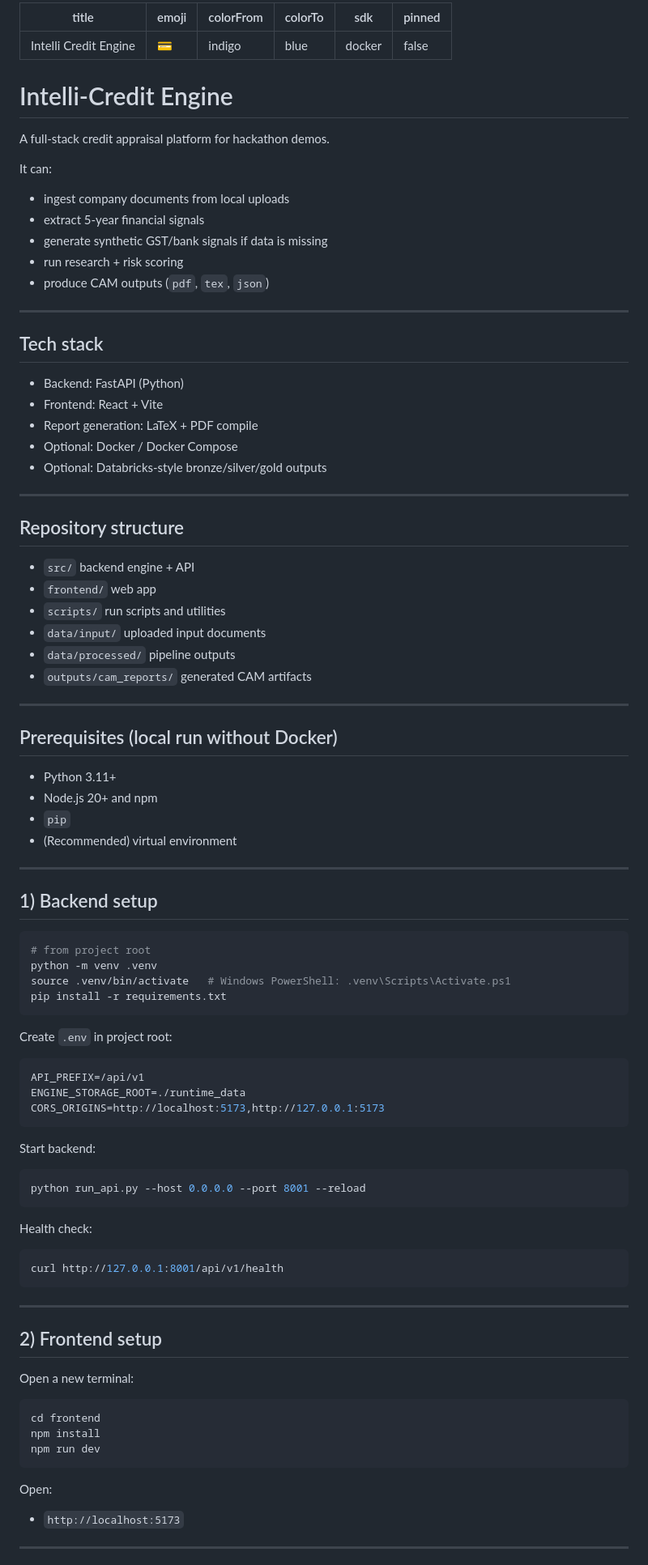
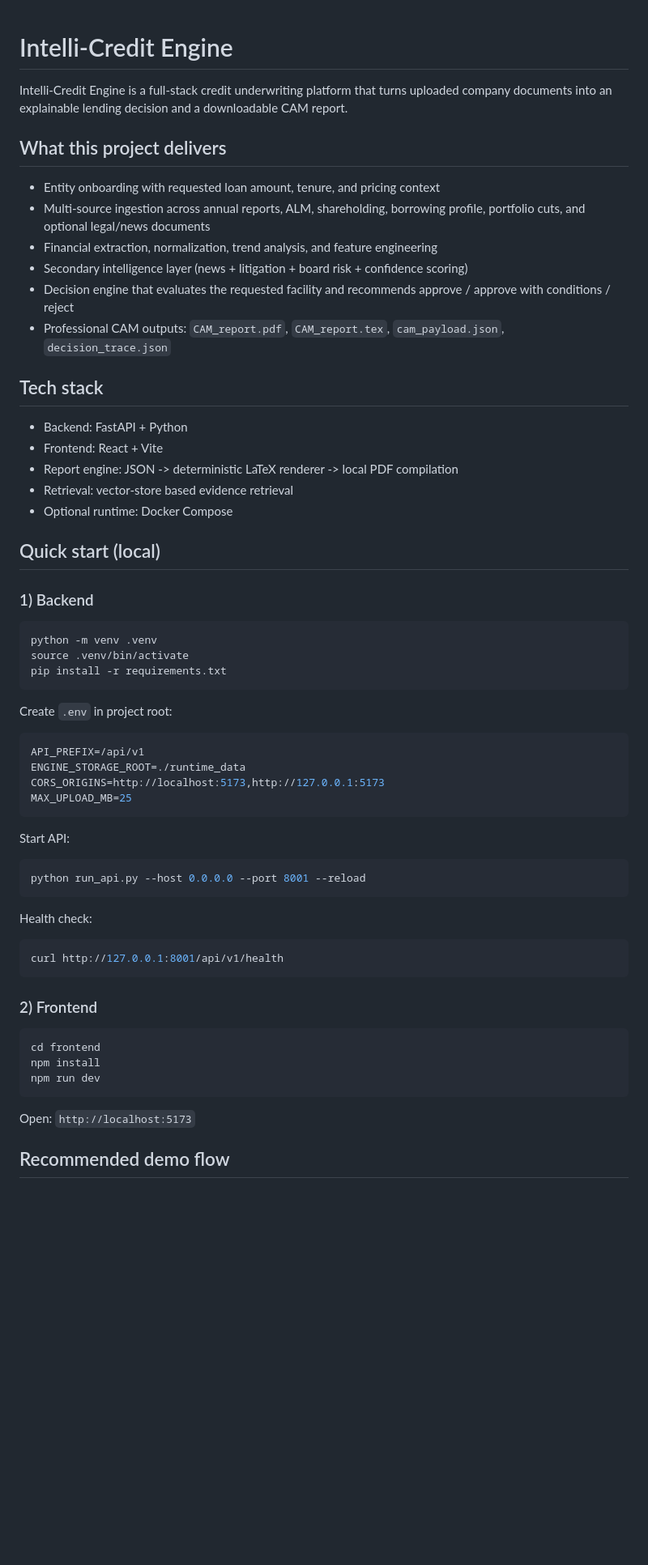
Before and after one commit to anmolkamath22/Intelli-credit-engine, a Markdown page: README.md, the part around one of its changes. Shown at 81% size. Rendered like a GitHub page; blank space fills up the shorter version.

````diff
--- a/README.md
+++ b/README.md
@@ -1,61 +1,31 @@
----
-title: Intelli Credit Engine
-emoji: 💳
-colorFrom: indigo
-colorTo: blue
-sdk: docker
-pinned: false
----
-
 # Intelli-Credit Engine
 
-A full-stack credit appraisal platform for hackathon demos.
+Intelli-Credit Engine is a full-stack credit underwriting platform that turns uploaded company documents into an explainable lending decision and a downloadable CAM report.
 
-It can:
-- ingest company documents from local uploads
-- extract 5-year financial signals
-- generate synthetic GST/bank signals if data is missing
-- run research + risk scoring
-- produce CAM outputs (`pdf`, `tex`, `json`)
+## What this project delivers
 
----
+- Entity onboarding with requested loan amount, tenure, and pricing context
+- Multi-source ingestion across annual reports, ALM, shareholding, borrowing profile, portfolio cuts, and optional legal/news documents
+- Financial extraction, normalization, trend analysis, and feature engineering
+- Secondary intelligence layer (news + litigation + board risk + confidence scoring)
+- Decision engine that evaluates the requested facility and recommends approve / approve with conditions / reject
+- Professional CAM outputs: `CAM_report.pdf`, `CAM_report.tex`, `cam_payload.json`, `decision_trace.json`
 
 ## Tech stack
 
-- Backend: FastAPI (Python)
+- Backend: FastAPI + Python
 - Frontend: React + Vite
-- Report generation: LaTeX + PDF compile
-- Optional: Docker / Docker Compose
-- Optional: Databricks-style bronze/silver/gold outputs
+- Report engine: JSON -> deterministic LaTeX renderer -> local PDF compilation
+- Retrieval: vector-store based evidence retrieval
+- Optional runtime: Docker Compose
 
----
+## Quick start (local)
 
-## Repository structure
-
-- `src/` backend engine + API
-- `frontend/` web app
-- `scripts/` run scripts and utilities
-- `data/input/` uploaded input documents
-- `data/processed/` pipeline outputs
-- `outputs/cam_reports/` generated CAM artifacts
-
----
-
-## Prerequisites (local run without Docker)
-
-- Python 3.11+
-- Node.js 20+ and npm
-- `pip`
-- (Recommended) virtual environment
-
----
-
-## 1) Backend setup
+### 1) Backend
 
 ```bash
-# from project root
 python -m venv .venv
-source .venv/bin/activate   # Windows PowerShell: .venv\Scripts\Activate.ps1
+source .venv/bin/activate
 pip install -r requirements.txt
 ```
 
@@ -65,9 +35,10 @@ Create `.env` in project root:
 API_PREFIX=/api/v1
 ENGINE_STORAGE_ROOT=./runtime_data
 CORS_ORIGINS=http://localhost:5173,http://127.0.0.1:5173
+MAX_UPLOAD_MB=25
 ```
 
-Start backend:
+Start API:
 
 ```bash
 python run_api.py --host 0.0.0.0 --port 8001 --reload
@@ -79,11 +50,7 @@ Health check:
 curl http://127.0.0.1:8001/api/v1/health
 ```
 
----
-
-## 2) Frontend setup
-
-Open a new terminal:
+### 2) Frontend
 
 ```bash
 cd frontend
@@ -91,8 +58,7 @@ npm install
 npm run dev
 ```
 
-Open:
-- `http://localhost:5173`
+Open: `http://localhost:5173`
 
----
+## Recommended demo flow
 
````
Also changed, not shown: other parts of README.md (+36 -106 lines).
